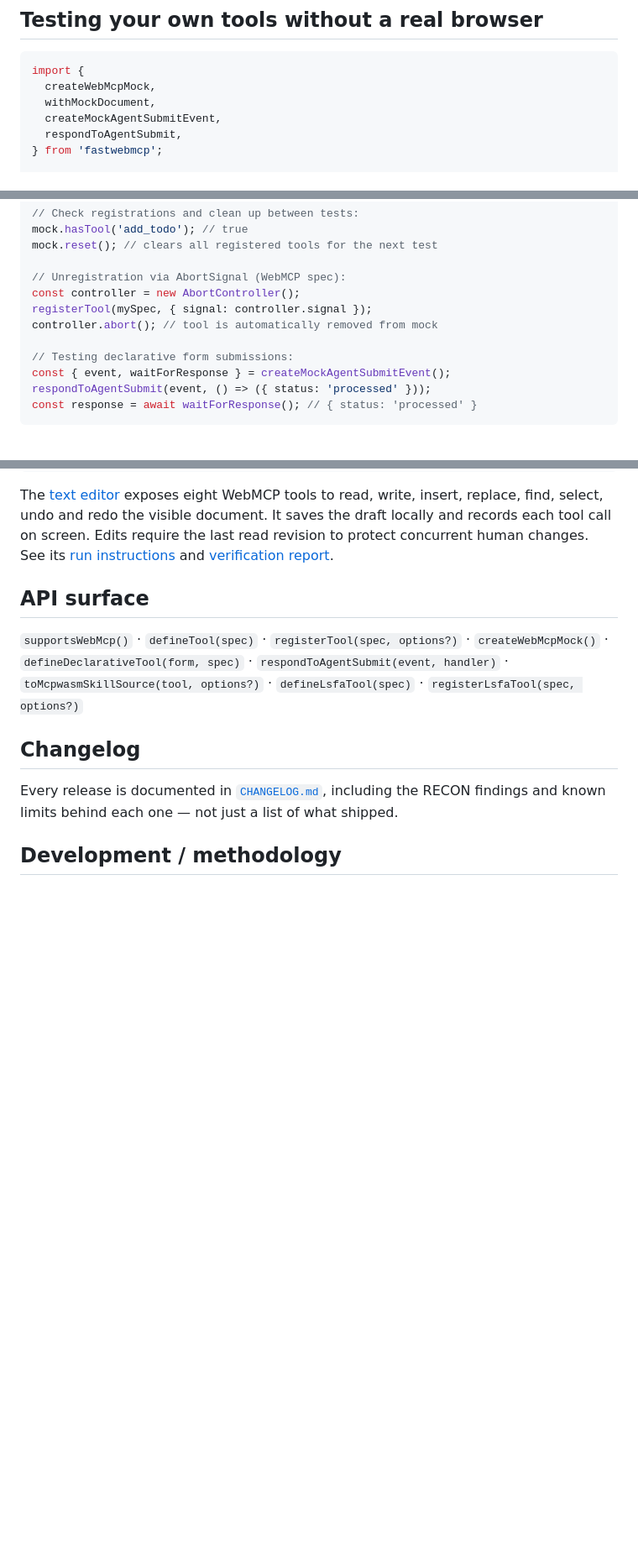
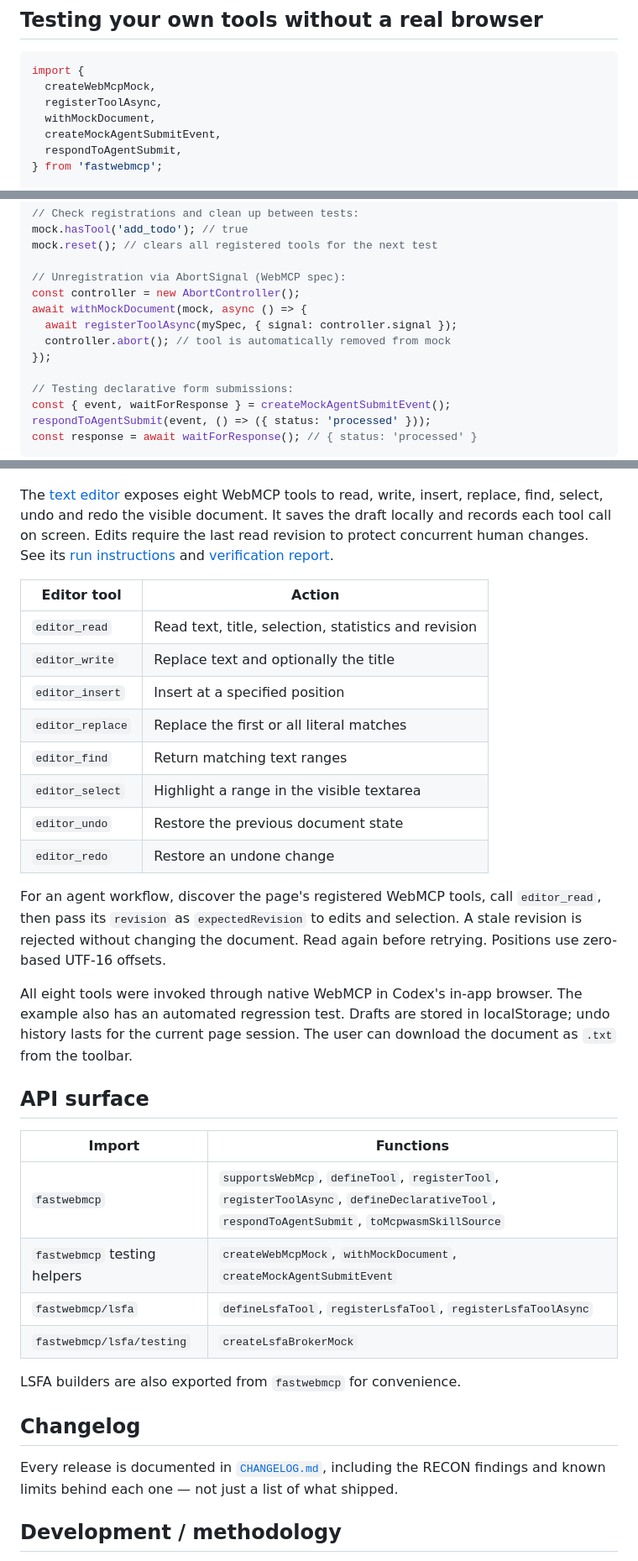
Before and after one commit to MauricioPerera/fastwebmcp, a Markdown page: README.md, 3 parts joined by grey strips. Shown at 84% size. Drawn GitHub-style; blank space fills up the shorter version.

````diff
--- a/README.md
+++ b/README.md
@@ -93,6 +140,7 @@ before the form is modified. Native HTML forms already provide this method.
 ```ts
 import {
   createWebMcpMock,
+  registerToolAsync,
   withMockDocument,
   createMockAgentSubmitEvent,
   respondToAgentSubmit,
@@ -112,8 +160,10 @@ mock.reset(); // clears all registered tools for the next test
 
 // Unregistration via AbortSignal (WebMCP spec):
 const controller = new AbortController();
-registerTool(mySpec, { signal: controller.signal });
-controller.abort(); // tool is automatically removed from mock
+await withMockDocument(mock, async () => {
+  await registerToolAsync(mySpec, { signal: controller.signal });
+  controller.abort(); // tool is automatically removed from mock
+});
 
 // Testing declarative form submissions:
 const { event, waitForResponse } = createMockAgentSubmitEvent();
@@ -269,11 +324,37 @@ read revision to protect concurrent human changes. See its
 [run instructions](examples/text-editor/README.md) and
 [verification report](docs/reports/CONTRACT-54-REPORT.md).
 
+| Editor tool | Action |
+| --- | --- |
+| `editor_read` | Read text, title, selection, statistics and revision |
+| `editor_write` | Replace text and optionally the title |
+| `editor_insert` | Insert at a specified position |
+| `editor_replace` | Replace the first or all literal matches |
+| `editor_find` | Return matching text ranges |
+| `editor_select` | Highlight a range in the visible textarea |
+| `editor_undo` | Restore the previous document state |
+| `editor_redo` | Restore an undone change |
+
+For an agent workflow, discover the page's registered WebMCP tools, call
+`editor_read`, then pass its `revision` as `expectedRevision` to edits and
+selection. A stale revision is rejected without changing the document. Read
+again before retrying. Positions use zero-based UTF-16 offsets.
+
+All eight tools were invoked through native WebMCP in Codex's in-app browser.
+The example also has an automated regression test. Drafts are stored in
+localStorage; undo history lasts for the current page session. The user can
+download the document as `.txt` from the toolbar.
+
 ## API surface
 
-`supportsWebMcp()` · `defineTool(spec)` · `registerTool(spec, options?)` ·
-`createWebMcpMock()` · `defineDeclarativeTool(form, spec)` · `respondToAgentSubmit(event, handler)` ·
-`toMcpwasmSkillSource(tool, options?)` · `defineLsfaTool(spec)` · `registerLsfaTool(spec, options?)`
+| Import | Functions |
+| --- | --- |
+| `fastwebmcp` | `supportsWebMcp`, `defineTool`, `registerTool`, `registerToolAsync`, `defineDeclarativeTool`, `respondToAgentSubmit`, `toMcpwasmSkillSource` |
+| `fastwebmcp` testing helpers | `createWebMcpMock`, `withMockDocument`, `createMockAgentSubmitEvent` |
+| `fastwebmcp/lsfa` | `defineLsfaTool`, `registerLsfaTool`, `registerLsfaToolAsync` |
+| `fastwebmcp/lsfa/testing` | `createLsfaBrokerMock` |
+
+LSFA builders are also exported from `fastwebmcp` for convenience.
 
 ## Changelog
 
````
Also changed, not shown: other parts of README.md (+60 -8 lines).
